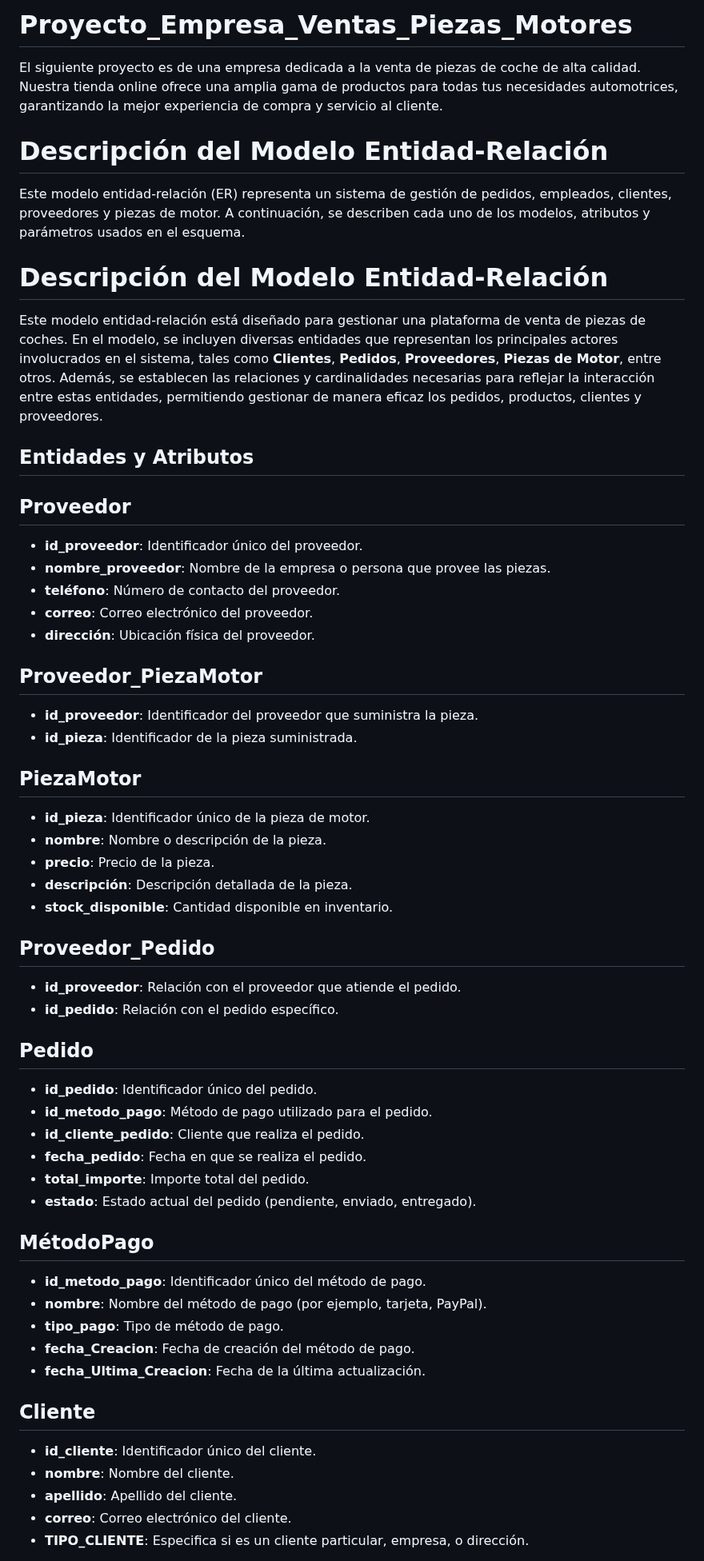
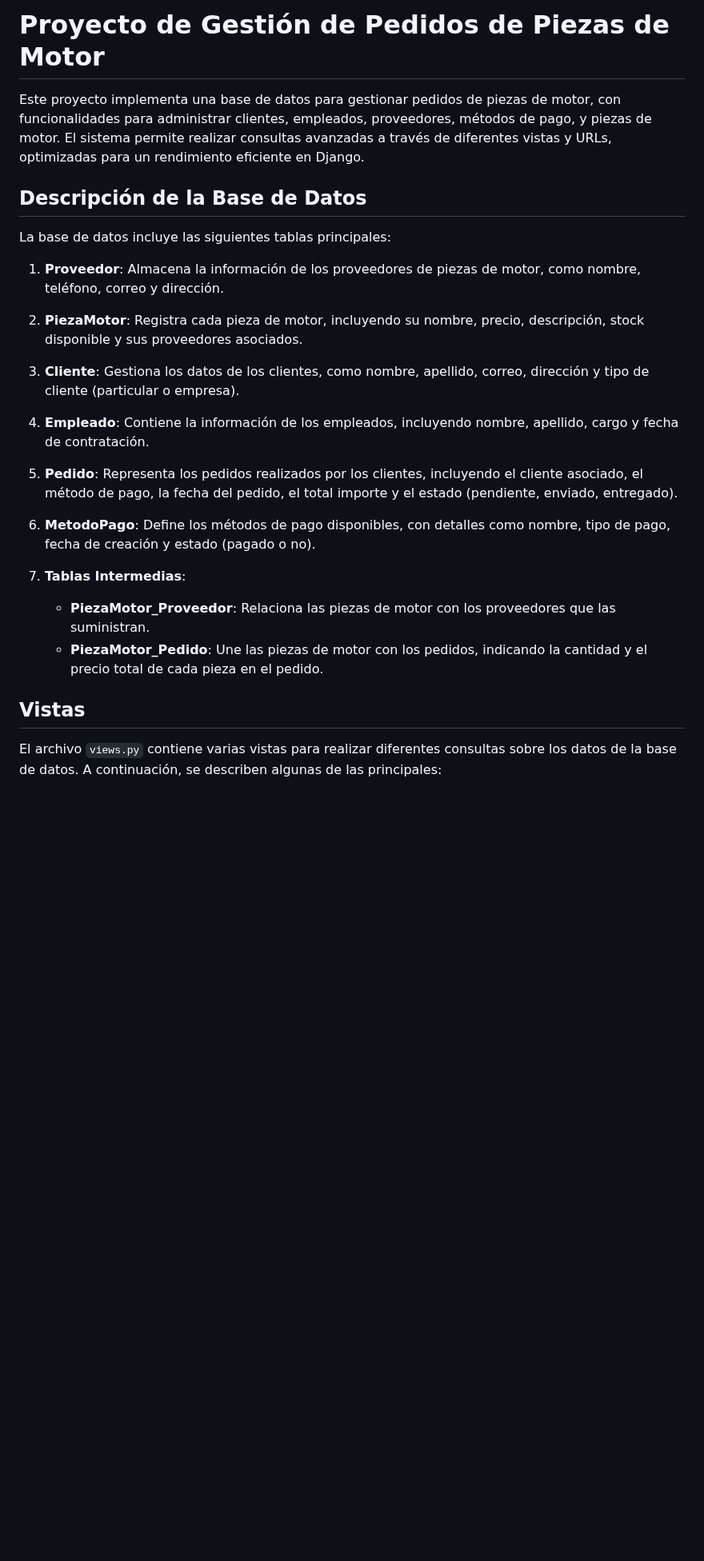
Before and after one commit to Pistachopower/Proyecto_Empresa_Ventas_Piezas_Motores, a Markdown page: README.md, the part around one of its changes. Shown at 80% size. GitHub-like rendering; blank space fills up the shorter version.

```diff
--- a/README.md
+++ b/README.md
@@ -1,57 +1,28 @@
-# Proyecto_Empresa_Ventas_Piezas_Motores
-El siguiente proyecto es de una empresa dedicada a la venta de piezas de coche de alta calidad. Nuestra tienda online ofrece una amplia gama de productos para todas tus necesidades automotrices, garantizando la mejor experiencia de compra y servicio al cliente.
+# Proyecto de Gestión de Pedidos de Piezas de Motor
 
-# Descripción del Modelo Entidad-Relación
+Este proyecto implementa una base de datos para gestionar pedidos de piezas de motor, con funcionalidades para administrar clientes, empleados, proveedores, métodos de pago, y piezas de motor. El sistema permite realizar consultas avanzadas a través de diferentes vistas y URLs, optimizadas para un rendimiento eficiente en Django.
 
-Este modelo entidad-relación (ER) representa un sistema de gestión de pedidos, empleados, clientes, proveedores y piezas de motor. A continuación, se describen cada uno de los modelos, atributos y parámetros usados en el esquema.
+## Descripción de la Base de Datos
 
-# Descripción del Modelo Entidad-Relación
+La base de datos incluye las siguientes tablas principales:
 
-Este modelo entidad-relación está diseñado para gestionar una plataforma de venta de piezas de coches. En el modelo, se incluyen diversas entidades que representan los principales actores involucrados en el sistema, tales como **Clientes**, **Pedidos**, **Proveedores**, **Piezas de Motor**, entre otros. Además, se establecen las relaciones y cardinalidades necesarias para reflejar la interacción entre estas entidades, permitiendo gestionar de manera eficaz los pedidos, productos, clientes y proveedores.
+1. **Proveedor**: Almacena la información de los proveedores de piezas de motor, como nombre, teléfono, correo y dirección.
 
-## Entidades y Atributos
+2. **PiezaMotor**: Registra cada pieza de motor, incluyendo su nombre, precio, descripción, stock disponible y sus proveedores asociados.
 
-## Proveedor
-- **id_proveedor**: Identificador único del proveedor.
-- **nombre_proveedor**: Nombre de la empresa o persona que provee las piezas.
-- **teléfono**: Número de contacto del proveedor.
-- **correo**: Correo electrónico del proveedor.
-- **dirección**: Ubicación física del proveedor.
+3. **Cliente**: Gestiona los datos de los clientes, como nombre, apellido, correo, dirección y tipo de cliente (particular o empresa).
 
-## Proveedor_PiezaMotor
-- **id_proveedor**: Identificador del proveedor que suministra la pieza.
-- **id_pieza**: Identificador de la pieza suministrada.
+4. **Empleado**: Contiene la información de los empleados, incluyendo nombre, apellido, cargo y fecha de contratación.
 
-## PiezaMotor
-- **id_pieza**: Identificador único de la pieza de motor.
-- **nombre**: Nombre o descripción de la pieza.
-- **precio**: Precio de la pieza.
-- **descripción**: Descripción detallada de la pieza.
-- **stock_disponible**: Cantidad disponible en inventario.
+5. **Pedido**: Representa los pedidos realizados por los clientes, incluyendo el cliente asociado, el método de pago, la fecha del pedido, el total importe y el estado (pendiente, enviado, entregado).
 
-## Proveedor_Pedido
-- **id_proveedor**: Relación con el proveedor que atiende el pedido.
-- **id_pedido**: Relación con el pedido específico.
+6. **MetodoPago**: Define los métodos de pago disponibles, con detalles como nombre, tipo de pago, fecha de creación y estado (pagado o no).
 
-## Pedido
-- **id_pedido**: Identificador único del pedido.
-- **id_metodo_pago**: Método de pago utilizado para el pedido.
-- **id_cliente_pedido**: Cliente que realiza el pedido.
-- **fecha_pedido**: Fecha en que se realiza el pedido.
-- **total_importe**: Importe total del pedido.
-- **estado**: Estado actual del pedido (pendiente, enviado, entregado).
+7. **Tablas Intermedias**:
+   - **PiezaMotor_Proveedor**: Relaciona las piezas de motor con los proveedores que las suministran.
+   - **PiezaMotor_Pedido**: Une las piezas de motor con los pedidos, indicando la cantidad y el precio total de cada pieza en el pedido.
 
-## MétodoPago
-- **id_metodo_pago**: Identificador único del método de pago.
-- **nombre**: Nombre del método de pago (por ejemplo, tarjeta, PayPal).
-- **tipo_pago**: Tipo de método de pago.
-- **fecha_Creacion**: Fecha de creación del método de pago.
-- **fecha_Ultima_Creacion**: Fecha de la última actualización.
+## Vistas
 
-## Cliente
-- **id_cliente**: Identificador único del cliente.
-- **nombre**: Nombre del cliente.
-- **apellido**: Apellido del cliente.
-- **correo**: Correo electrónico del cliente.
-- **TIPO_CLIENTE**: Especifica si es un cliente particular, empresa, o dirección.
+El archivo `views.py` contiene varias vistas para realizar diferentes consultas sobre los datos de la base de datos. A continuación, se describen algunas de las principales:
 
```
Also changed, not shown: other parts of README.md (+39 -74 lines).
